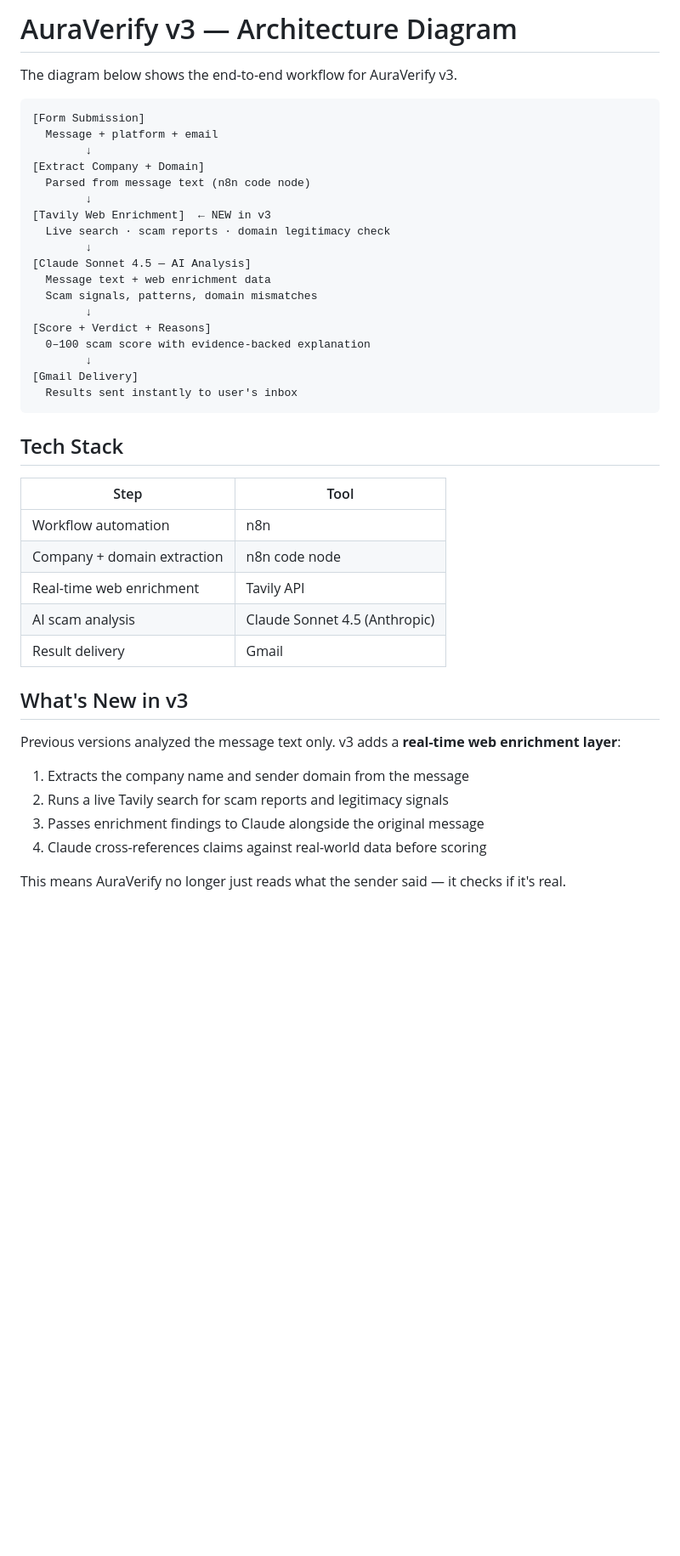
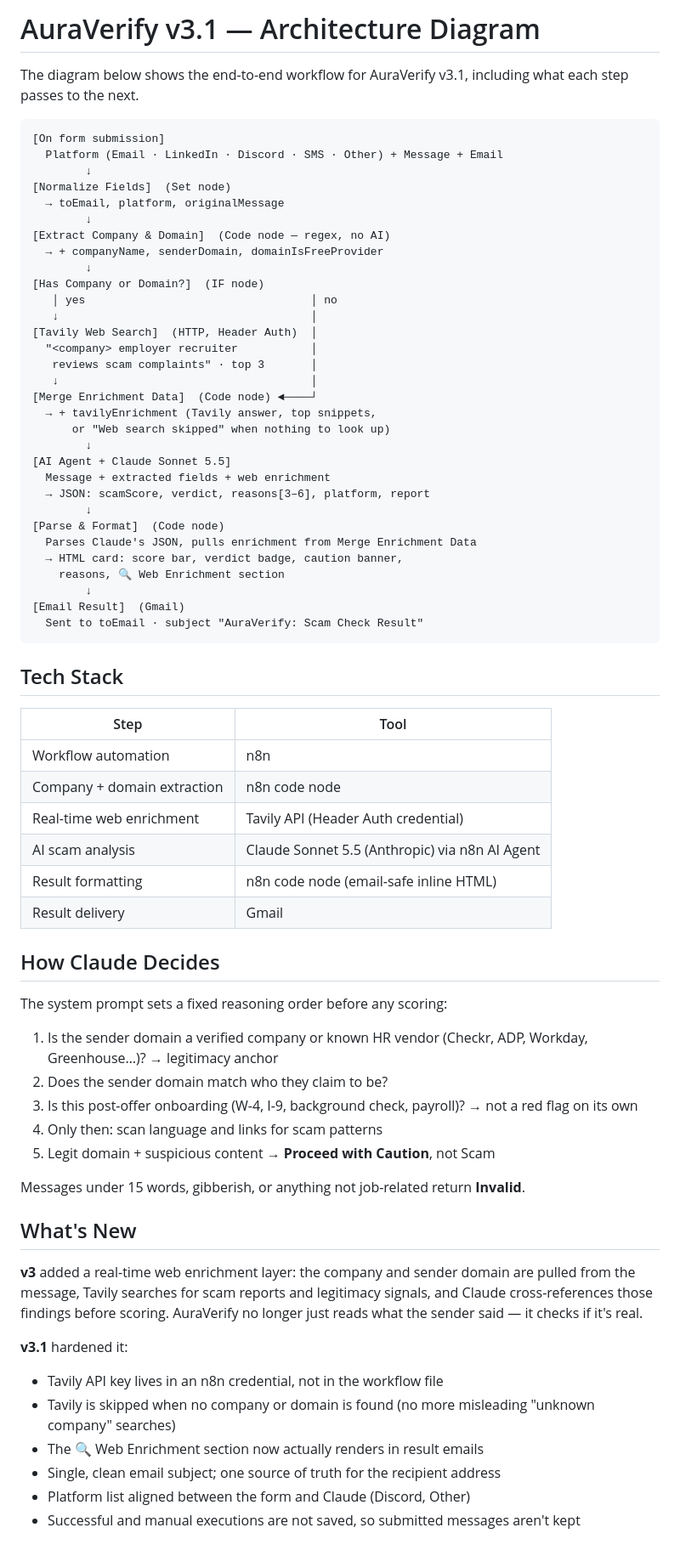
Before and after one commit to kldtia/Aura-Verify, a Markdown page: docs/architecture-diagram.md, the part around the change. Shown at 85% size. Rendered like a GitHub page; blank space fills up the shorter version.

````diff
--- a/docs/architecture-diagram.md
+++ b/docs/architecture-diagram.md
@@ -1,26 +1,39 @@
-# AuraVerify v3 — Architecture Diagram
+# AuraVerify v3.1 — Architecture Diagram
 
-The diagram below shows the end-to-end workflow for AuraVerify v3.
+The diagram below shows the end-to-end workflow for AuraVerify v3.1, including what each step passes to the next.
 
 ```
-[Form Submission]
-  Message + platform + email
+[On form submission]
+  Platform (Email · LinkedIn · Discord · SMS · Other) + Message + Email
         ↓
-[Extract Company + Domain]
-  Parsed from message text (n8n code node)
+[Normalize Fields]  (Set node)
+  → toEmail, platform, originalMessage
         ↓
-[Tavily Web Enrichment]  ← NEW in v3
-  Live search · scam reports · domain legitimacy check
+[Extract Company & Domain]  (Code node — regex, no AI)
+  → + companyName, senderDomain, domainIsFreeProvider
         ↓
-[Claude Sonnet 4.5 — AI Analysis]
-  Message text + web enrichment data
-  Scam signals, patterns, domain mismatches
+[Has Company or Domain?]  (IF node)
+   │ yes                                  │ no
+   ↓                                      │
+[Tavily Web Search]  (HTTP, Header Auth)  │
+  "<company> employer recruiter           │
+   reviews scam complaints" · top 3       │
+   ↓                                      │
+[Merge Enrichment Data]  (Code node) ◄────┘
+  → + tavilyEnrichment (Tavily answer, top snippets,
+      or "Web search skipped" when nothing to look up)
         ↓
-[Score + Verdict + Reasons]
-  0–100 scam score with evidence-backed explanation
+[AI Agent + Claude Sonnet 5.5]
+  Message + extracted fields + web enrichment
+  → JSON: scamScore, verdict, reasons[3–6], platform, report
         ↓
-[Gmail Delivery]
-  Results sent instantly to user's inbox
+[Parse & Format]  (Code node)
+  Parses Claude's JSON, pulls enrichment from Merge Enrichment Data
+  → HTML card: score bar, verdict badge, caution banner,
+    reasons, 🔍 Web Enrichment section
+        ↓
+[Email Result]  (Gmail)
+  Sent to toEmail · subject "AuraVerify: Scam Check Result"
 ```
 
 ## Tech Stack
@@ -29,17 +42,32 @@ The diagram below shows the end-to-end workflow for AuraVerify v3.
 |------|------|
 | Workflow automation | n8n |
 | Company + domain extraction | n8n code node |
-| Real-time web enrichment | Tavily API |
-| AI scam analysis | Claude Sonnet 4.5 (Anthropic) |
+| Real-time web enrichment | Tavily API (Header Auth credential) |
+| AI scam analysis | Claude Sonnet 5.5 (Anthropic) via n8n AI Agent |
+| Result formatting | n8n code node (email-safe inline HTML) |
 | Result delivery | Gmail |
 
-## What's New in v3
+## How Claude Decides
 
-Previous versions analyzed the message text only. v3 adds a **real-time web enrichment layer**:
+The system prompt sets a fixed reasoning order before any scoring:
 
-1. Extracts the company name and sender domain from the message
-2. Runs a live Tavily search for scam reports and legitimacy signals
-3. Passes enrichment findings to Claude alongside the original message
-4. Claude cross-references claims against real-world data before scoring
+1. Is the sender domain a verified company or known HR vendor (Checkr, ADP, Workday, Greenhouse…)? → legitimacy anchor
+2. Does the sender domain match who they claim to be?
+3. Is this post-offer onboarding (W-4, I-9, background check, payroll)? → not a red flag on its own
+4. Only then: scan language and links for scam patterns
+5. Legit domain + suspicious content → **Proceed with Caution**, not Scam
 
-This means AuraVerify no longer just reads what the sender said — it checks if it's real.
+Messages under 15 words, gibberish, or anything not job-related return **Invalid**.
+
+## What's New
+
+**v3** added a real-time web enrichment layer: the company and sender domain are pulled from the message, Tavily searches for scam reports and legitimacy signals, and Claude cross-references those findings before scoring. AuraVerify no longer just reads what the sender said — it checks if it's real.
+
+**v3.1** hardened it:
+
+- Tavily API key lives in an n8n credential, not in the workflow file
+- Tavily is skipped when no company or domain is found (no more misleading "unknown company" searches)
+- The 🔍 Web Enrichment section now actually renders in result emails
+- Single, clean email subject; one source of truth for the recipient address
+- Platform list aligned between the form and Claude (Discord, Other)
+- Successful and manual executions are not saved, so submitted messages aren't kept
````
Also changed, not shown: README.md (+75 -51 lines), samples/test_inputs.md (+18 -3 lines), docs/auraverify_v3.1_architecture_diagram.png (added), 2 other files.
